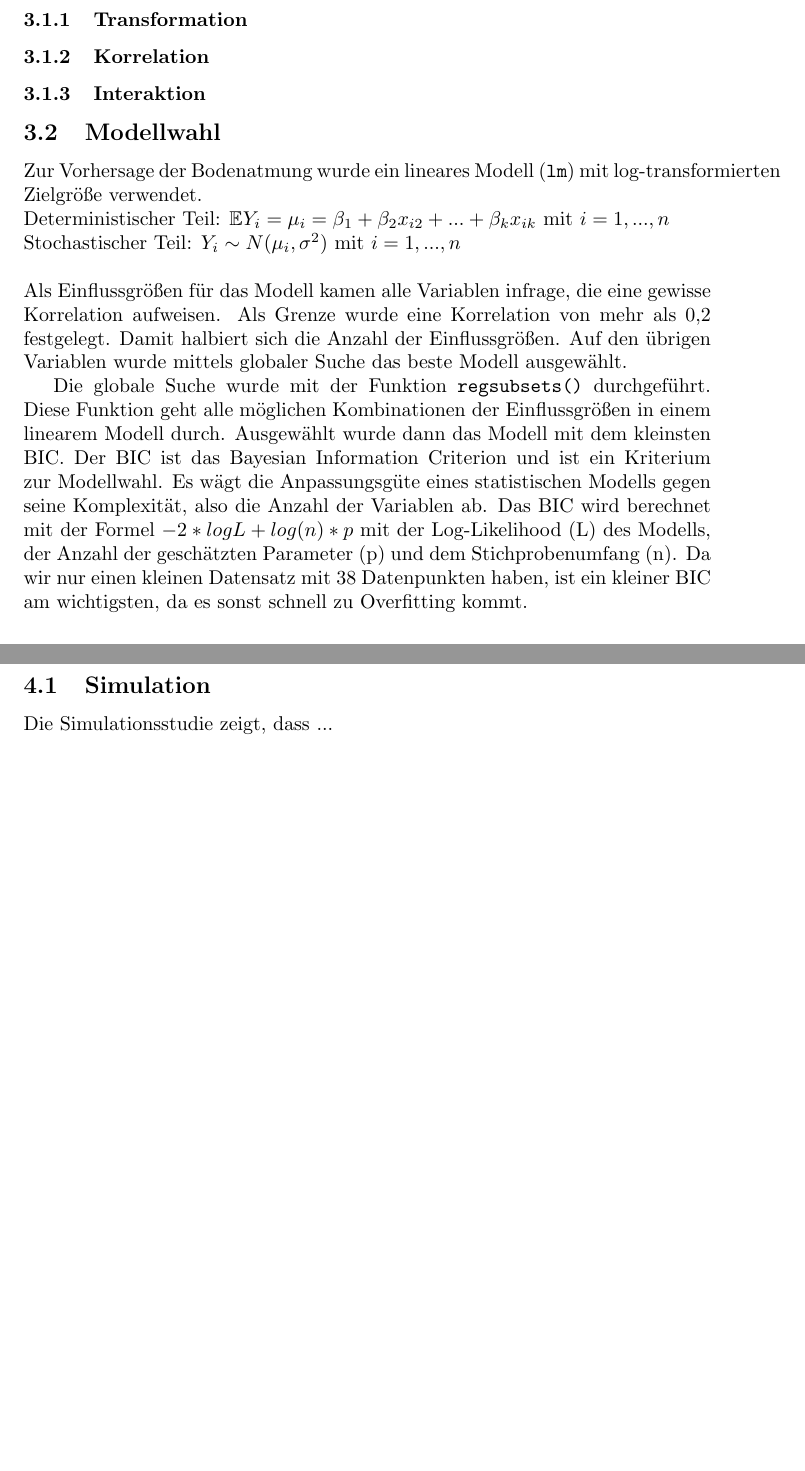
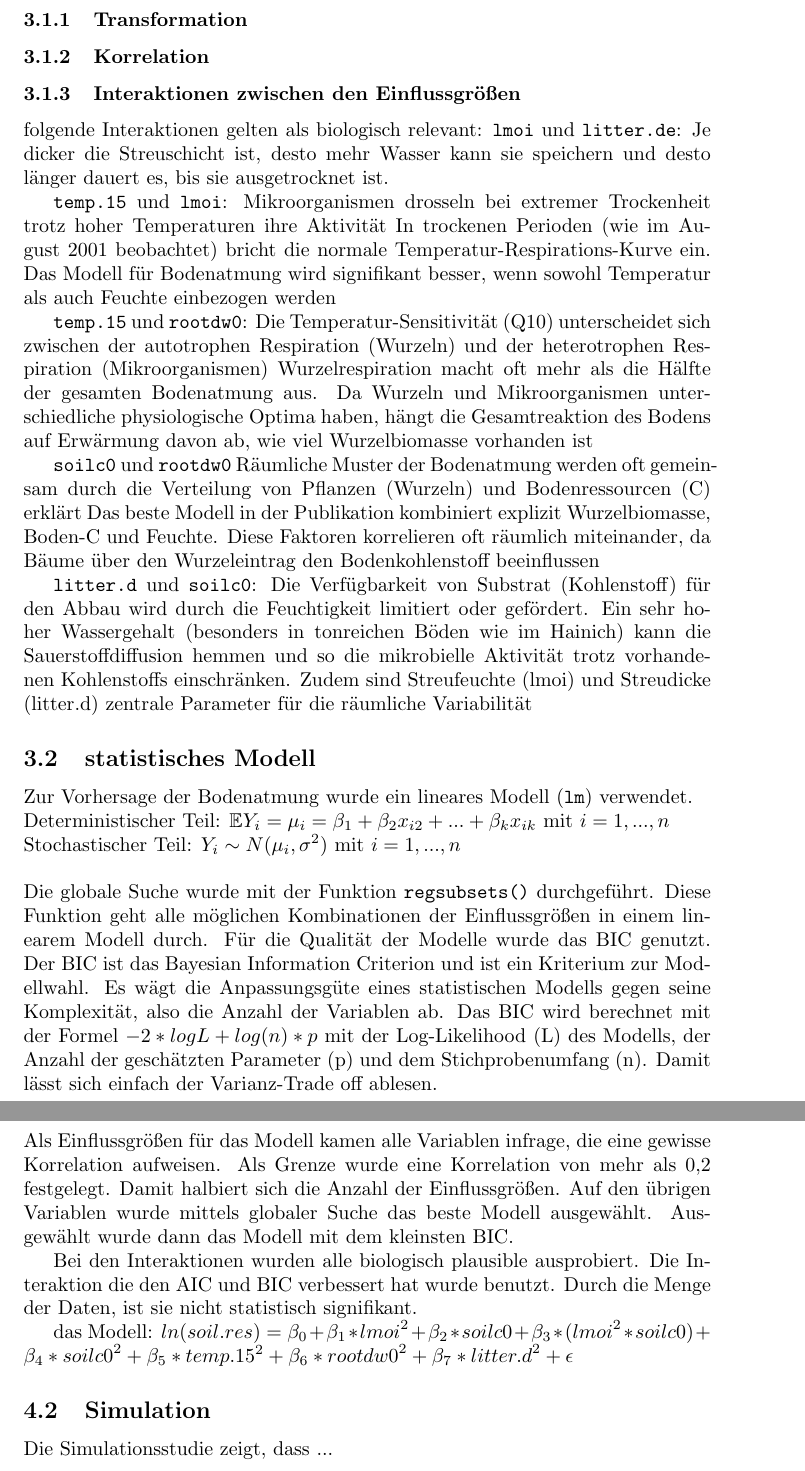
Before and after one commit to anshkhubchandani/statistik, a LaTeX document (latex/Script.tex): two parts of pages 6 and 7 of 9 before the commit and two parts of pages 6 and 8 of 10 after it, joined at a grey line, cut so that both start at the same text, the shorter picture padded with empty space. Compiled offline with pdfLaTeX.

Commit message:
interaktionen schreiben angefangen

```diff
--- a/latex/Script.tex
+++ b/latex/Script.tex
@@ -135,24 +135,48 @@ folgende Einflussgrößen:
 
 \subsubsection{Transformation}
 \subsubsection{Korrelation}
-\subsubsection{Interaktion} %oder zu Modellwahl?
+\subsubsection{Interaktionen zwischen den Einflussgrößen}
 
-\subsection{Modellwahl}
+folgende Interaktionen gelten als biologisch relevant:
+\texttt{lmoi} und \texttt{litter.de}:
+Je dicker die Streuschicht ist, desto mehr Wasser kann sie speichern und desto länger dauert es,
+bis sie ausgetrocknet ist.
 
-Zur Vorhersage der Bodenatmung wurde ein lineares Modell (\texttt{lm}) mit log-transformierten Zielgröße verwendet.\\
+\texttt{temp.15} und \texttt{lmoi}:
+Mikroorganismen drosseln bei extremer Trockenheit trotz hoher Temperaturen ihre Aktivität
+In trockenen Perioden (wie im August 2001 beobachtet) bricht die normale
+Temperatur-Respirations-Kurve ein. Das Modell für Bodenatmung wird signifikant besser,
+wenn sowohl Temperatur als auch Feuchte einbezogen werden
+
+\texttt{temp.15} und \texttt{rootdw0}:
+Die Temperatur-Sensitivität (Q10) unterscheidet sich zwischen der autotrophen Respiration (Wurzeln) und der heterotrophen Respiration (Mikroorganismen)
+Wurzelrespiration macht oft mehr als die Hälfte der gesamten Bodenatmung aus. Da Wurzeln und
+Mikroorganismen unterschiedliche physiologische Optima haben, hängt die Gesamtreaktion des Bodens auf
+Erwärmung davon ab, wie viel Wurzelbiomasse vorhanden ist
+
+\texttt{soilc0} und \texttt{rootdw0}
+Räumliche Muster der Bodenatmung werden oft gemeinsam durch die Verteilung von Pflanzen (Wurzeln) und Bodenressourcen (C) erklärt
+Das beste Modell in der Publikation kombiniert explizit Wurzelbiomasse, Boden-C und Feuchte.
+Diese Faktoren korrelieren oft räumlich miteinander, da Bäume über den Wurzeleintrag den Bodenkohlenstoff beeinflussen
+
+\texttt{litter.d} und \texttt{soilc0}:
+Die Verfügbarkeit von Substrat (Kohlenstoff) für den Abbau wird durch die Feuchtigkeit limitiert oder gefördert.
+Ein sehr hoher Wassergehalt (besonders in tonreichen Böden wie im Hainich) kann die
+Sauerstoffdiffusion hemmen und so die mikrobielle Aktivität trotz vorhandenen Kohlenstoffs
+einschränken. Zudem sind Streufeuchte (lmoi) und Streudicke (litter.d) zentrale Parameter für die
+räumliche Variabilität
+
+\subsection{statistisches Modell}
+
+Zur Vorhersage der Bodenatmung wurde ein lineares Modell (\texttt{lm}) verwendet.\\
 Deterministischer Teil: $\mathbb{E}Y_i= \mu_i =\beta_1 + \beta_2x_{i2} + ... + \beta_kx_{ik}$ mit $i= 1,...,n$\\
 Stochastischer Teil: $Y_i \sim N(\mu_i, \sigma^2)$ mit $i= 1,...,n$\\
 \\
-Als Einflussgrößen für das Modell kamen alle Variablen infrage, die eine gewisse Korrelation aufweisen. Als Grenze wurde
-eine Korrelation von mehr als 0,2 festgelegt. Damit halbiert sich die Anzahl der Einflussgrößen. Auf den übrigen Variablen
-wurde mittels globaler Suche das beste Modell ausgewählt.
-
 Die globale Suche wurde mit der Funktion \texttt{regsubsets()} durchgeführt. Diese Funktion geht alle möglichen Kombinationen der
-Einflussgrößen in einem linearem Modell durch. Ausgewählt wurde dann das Modell mit dem kleinsten BIC. Der BIC ist das Bayesian Information Criterion und ist
+Einflussgrößen in einem linearem Modell durch. Für die Qualität der Modelle wurde das BIC genutzt. Der BIC ist das Bayesian Information Criterion und ist
 ein Kriterium zur Modellwahl. Es wägt die Anpassungsgüte eines statistischen Modells gegen seine Komplexität, also die Anzahl der
 Variablen ab. Das BIC wird berechnet mit der Formel $-2*logL+log(n)*p$ mit der Log-Likelihood (L) des Modells, der Anzahl der
-geschätzten Parameter (p) und dem Stichprobenumfang (n). Da wir nur einen kleinen Datensatz mit 38 Datenpunkten haben, ist ein kleiner
-BIC am wichtigsten, da es sonst schnell zu Overfitting kommt.
+geschätzten Parameter (p) und dem Stichprobenumfang (n). Damit lässt sich einfach der Varianz-Trade off ablesen.
 
 \subsection{Simulationsstudie}
 
@@ -167,6 +192,16 @@ BIC am wichtigsten, da es sonst schnell zu Overfitting kommt.
 • für Datenanalyse und Simulation}
 
 hier tabellen und graphs
+\subsection{Modellwahl}
+
+Als Einflussgrößen für das Modell kamen alle Variablen infrage, die eine gewisse Korrelation aufweisen. Als Grenze wurde
+eine Korrelation von mehr als 0,2 festgelegt. Damit halbiert sich die Anzahl der Einflussgrößen. Auf den übrigen Variablen
+wurde mittels globaler Suche das beste Modell ausgewählt. Ausgewählt wurde dann das Modell mit dem kleinsten BIC.
+
+Bei den Interaktionen wurden alle biologisch plausible ausprobiert. Die Interaktion die den AIC und BIC verbessert hat wurde
+benutzt. Durch die Menge der Daten, ist sie nicht statistisch signifikant.
+
+das Modell: $ln(soil.res)=\beta_0+\beta_1*{lmoi}^2+\beta_2*soilc0+\beta_3*({lmoi}^2*soilc0)+\beta_4*{soilc0}^2+\beta_5*{temp.15}^2+\beta_6*{rootdw0}^2+\beta_7*{litter.d}^2+\epsilon$
 
 \subsection{Simulation}
 
```
Also changed, not shown: latex/Script.tex (3 more changed lines), 2 other files.
